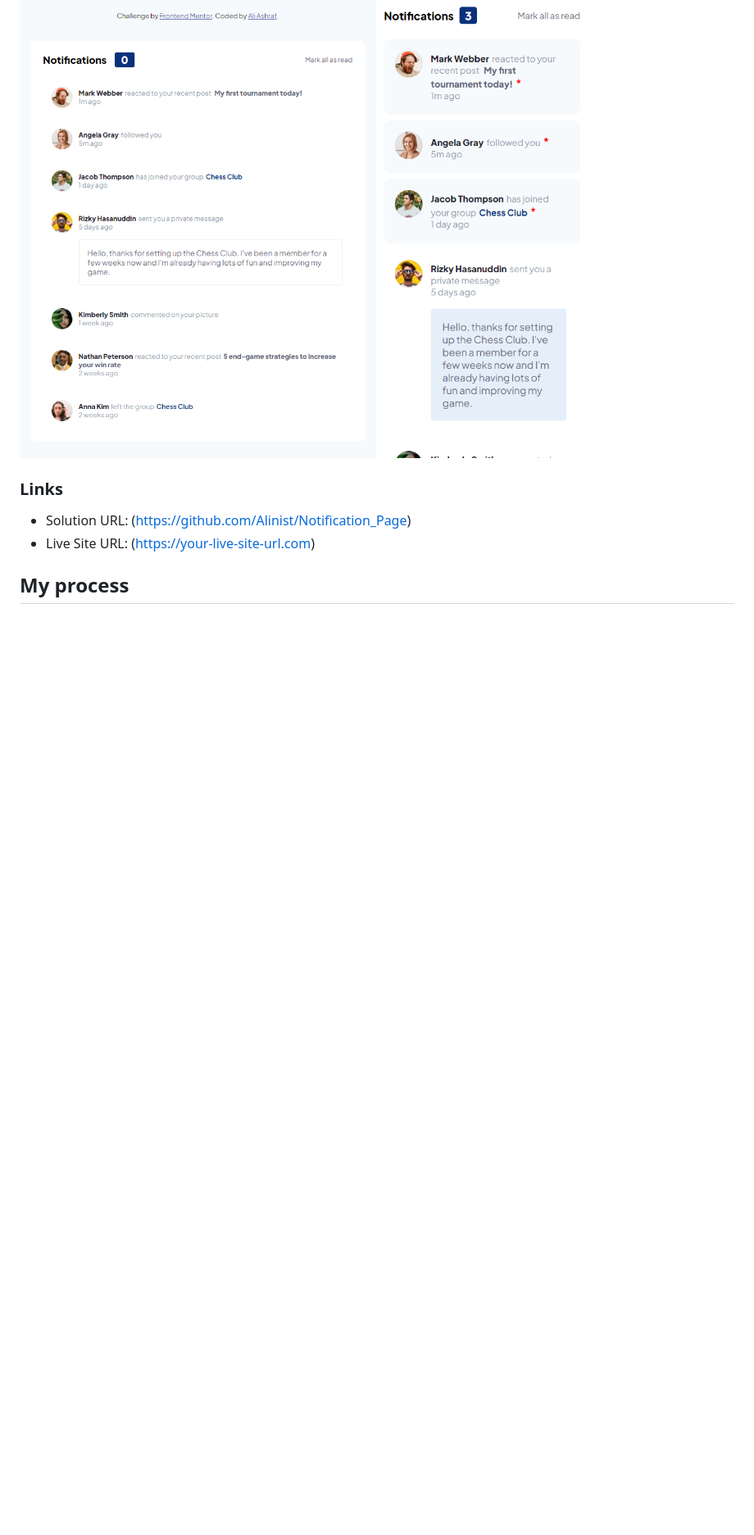
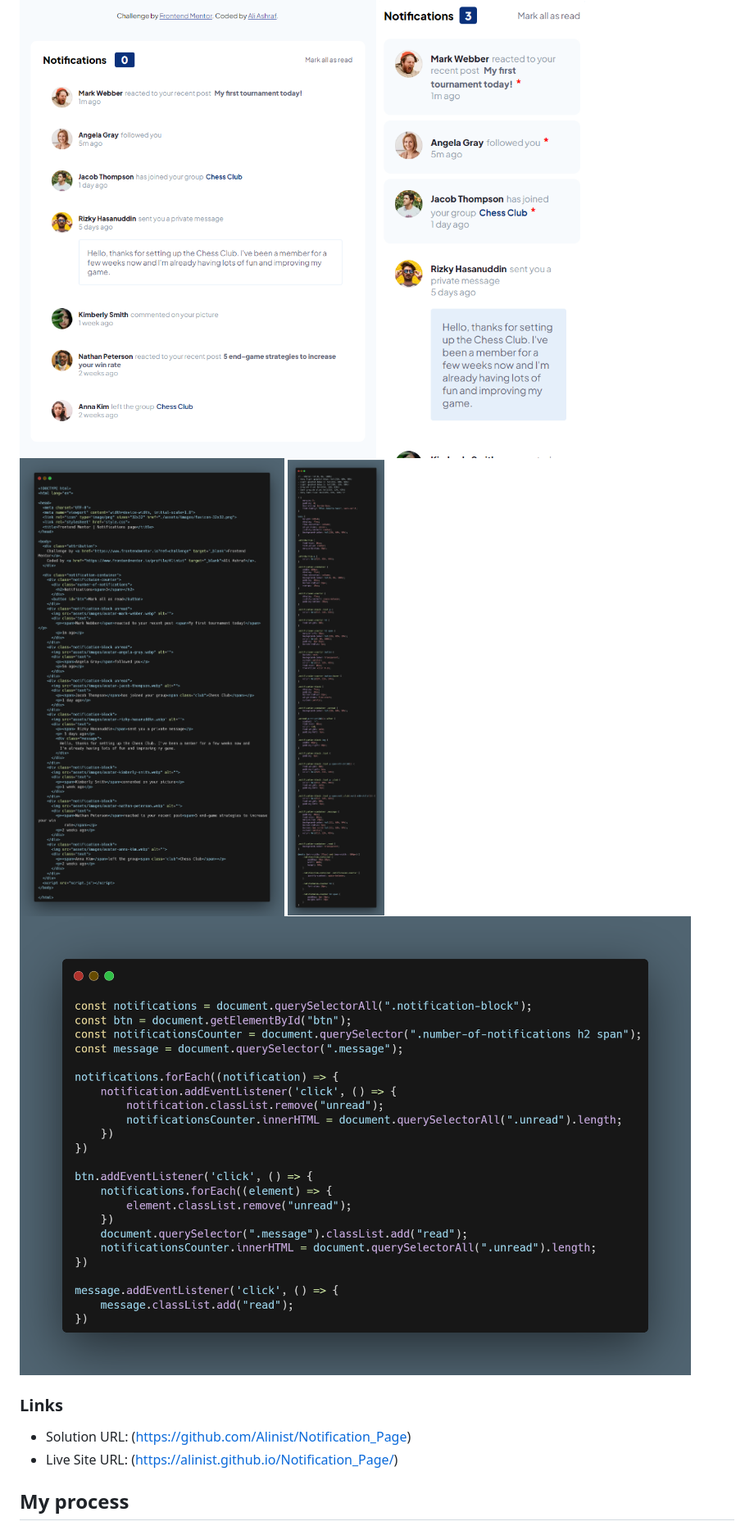
Before and after one commit to Alinist/Notification_Page, a Markdown page: README-template.md, the part around the change. Shown: that part at 82% size. Drawn GitHub-style; pictures changed too: css.png (added), html.png (added), javascript.png (added); blank space fills up the shorter version.

```diff
--- a/README-template.md
+++ b/README-template.md
@@ -30,11 +30,14 @@ Users should be able to:
 
 ![](Desktop_Version.png)
 ![](Mobile_Version.png)
+![](html.png)
+![](css.png)
+![](javascript.png)
 
 ### Links
 
 - Solution URL: (https://github.com/Alinist/Notification_Page)
-- Live Site URL: (https://your-live-site-url.com)
+- Live Site URL: (https://alinist.github.io/Notification_Page/)
 
 ## My process
 
```
Also changed, not shown: 1 other file.
